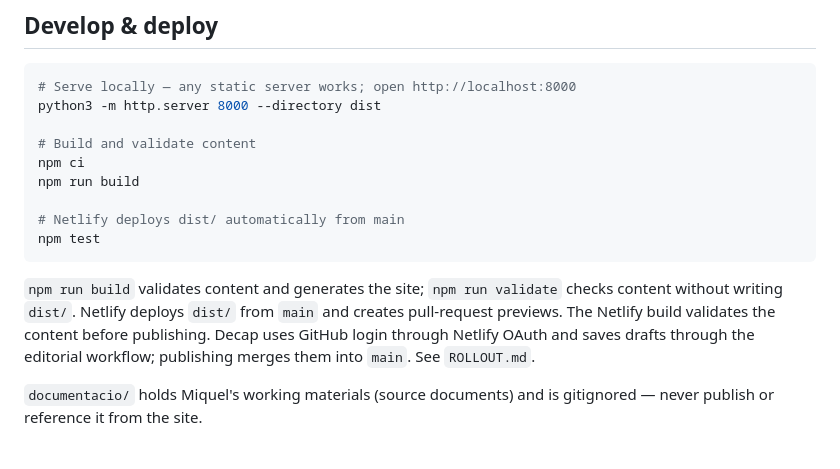
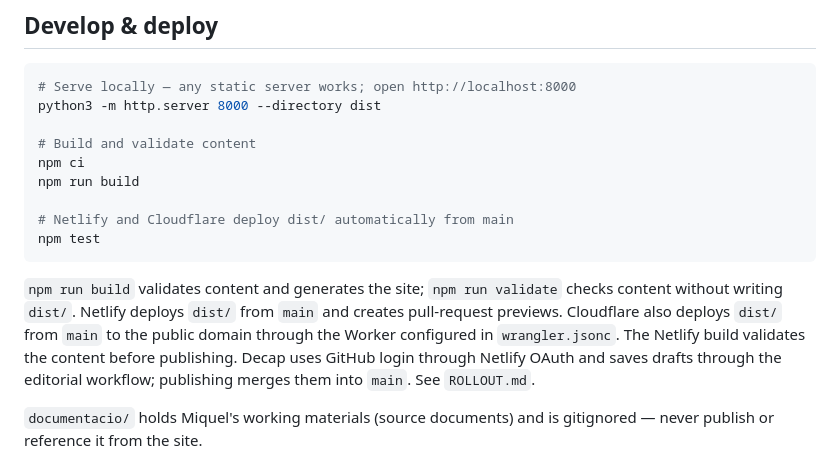
Before and after one commit to bibanez/miqueloliu, a Markdown page: CLAUDE.md, the part around the change. Rendered like a GitHub page.

````diff
--- a/CLAUDE.md
+++ b/CLAUDE.md
@@ -18,11 +18,11 @@ python3 -m http.server 8000 --directory dist
 npm ci
 npm run build
 
-# Netlify deploys dist/ automatically from main
+# Netlify and Cloudflare deploy dist/ automatically from main
 npm test
 ```
 
-`npm run build` validates content and generates the site; `npm run validate` checks content without writing `dist/`. Netlify deploys `dist/` from `main` and creates pull-request previews. The Netlify build validates the content before publishing. Decap uses GitHub login through Netlify OAuth and saves drafts through the editorial workflow; publishing merges them into `main`. See `ROLLOUT.md`.
+`npm run build` validates content and generates the site; `npm run validate` checks content without writing `dist/`. Netlify deploys `dist/` from `main` and creates pull-request previews. Cloudflare also deploys `dist/` from `main` to the public domain through the Worker configured in `wrangler.jsonc`. The Netlify build validates the content before publishing. Decap uses GitHub login through Netlify OAuth and saves drafts through the editorial workflow; publishing merges them into `main`. See `ROLLOUT.md`.
 
 `documentacio/` holds Miquel's working materials (source documents) and is gitignored — never publish or reference it from the site.
 
````
Also changed, not shown: GUIA-EDITORIAL.md (+2 -2 lines), ROLLOUT.md (+8 -5 lines).
